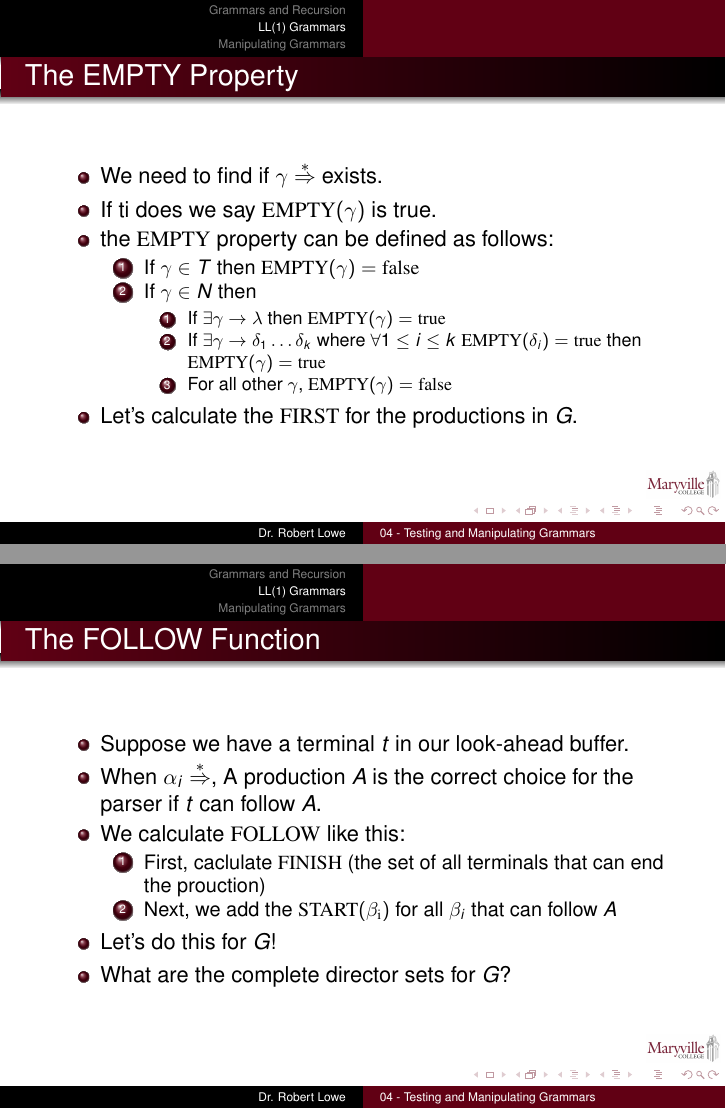
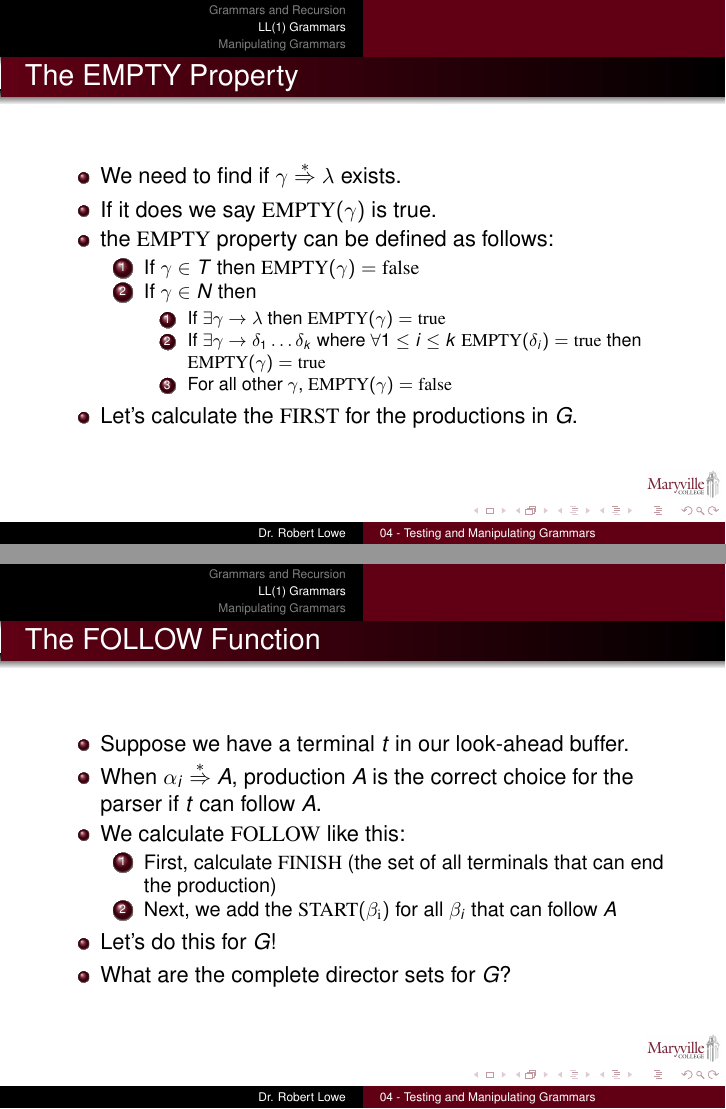
Before and after one commit to relowe/CSC349-Compiler_Construction, LaTeX slides (slides/04-Testing-and-Manipulating-Grammars.tex): pages 84 and 91 of 92, joined at a grey line. Compiled offline with pdfLaTeX.

Commit message:
typos and latex corrections

```diff
--- a/slides/04-Testing-and-Manipulating-Grammars.tex
+++ b/slides/04-Testing-and-Manipulating-Grammars.tex
@@ -233,8 +233,8 @@
 
 \begin{frame}{The EMPTY Property}
   \begin{itemize}[<+->]
-    \item We need to find if $\gamma \stackrel{*}{\Rightarrow}$ exists.
-    \item If ti does we say $\mathrm{EMPTY}(\gamma)$ is true.
+    \item We need to find if $\gamma \stackrel{*}{\Rightarrow} \lambda$ exists.
+    \item If it does we say $\mathrm{EMPTY}(\gamma)$ is true.
     \item the $\mathrm{EMPTY}$ property can be defined as follows:
     \begin{enumerate}
         \item If $\gamma \in T$ then $\mathrm{EMPTY}(\gamma) = \mathrm{false}$
@@ -252,10 +252,10 @@
 \begin{frame}{The FOLLOW Function}
   \begin{itemize}[<+->]
     \item Suppose we have a terminal $t$ in our look-ahead buffer.
-    \item When $\alpha_i \stackrel{*}{\Rightarrow}$, A production $A$ is the correct choice for the parser if $t$ can follow $A$.
+    \item When $\alpha_i \stackrel{*}{\Rightarrow} A$, production $A$ is the correct choice for the parser if $t$ can follow $A$.
     \item We calculate $\mathrm{FOLLOW}$ like this:
     \begin{enumerate}
-      \item First, caclulate $\mathrm{FINISH}$ (the set of all terminals that can end the prouction)
+      \item First, calculate $\mathrm{FINISH}$ (the set of all terminals that can end the production)
       \item Next, we add the $\mathrm{START(\beta_i)}$ for all $\beta_i$ that can follow $A$
     \end{enumerate}
     \item Let's do this for $G$!
```
Also changed, not shown: slides/04-Testing-and-Manipulating-Grammars-handout.pdf, slides/04-Testing-and-Manipulating-Grammars.pdf, slides/04-Testing-and-Manipulating-Grammars.tex (2 more changed lines).
